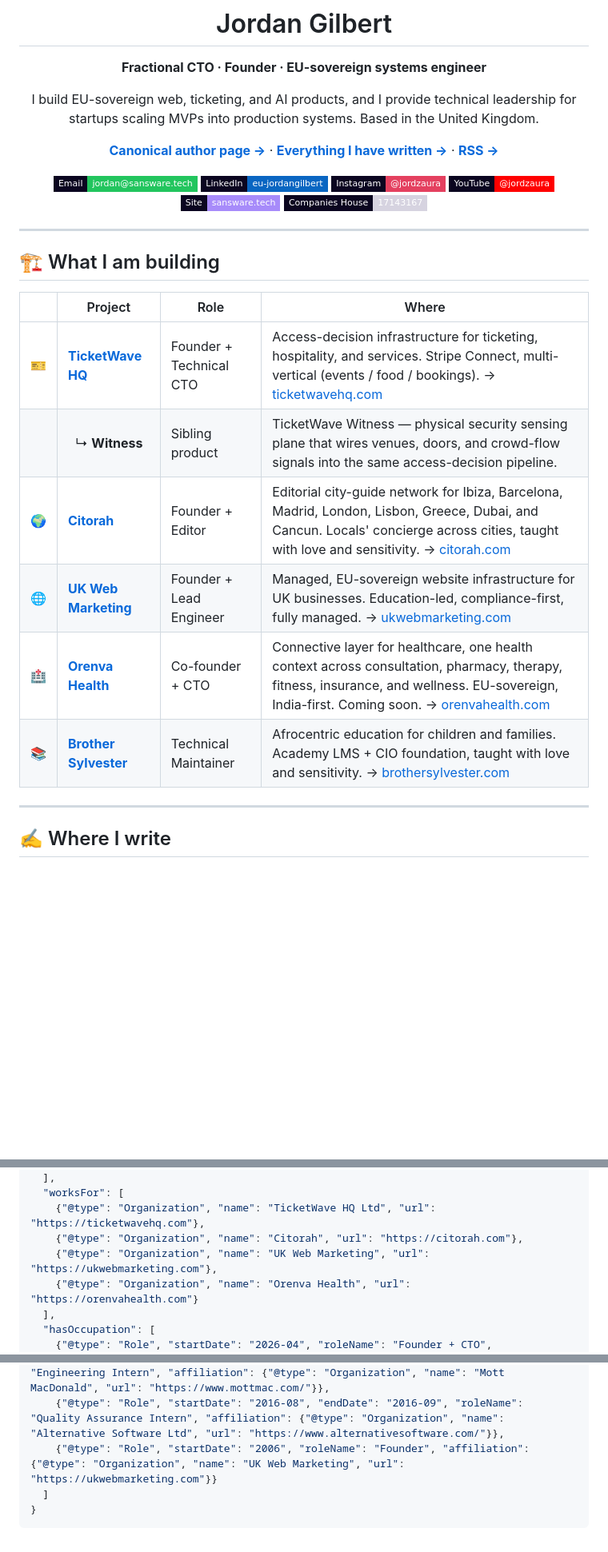
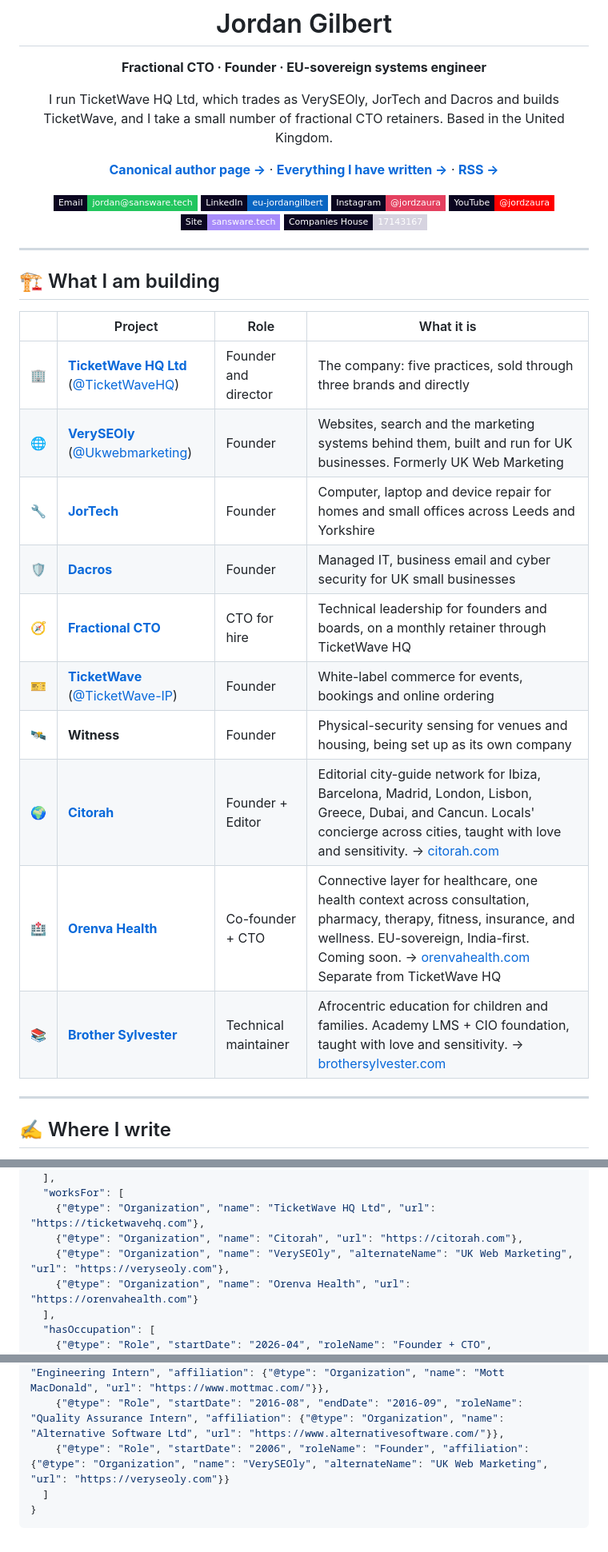
Before and after one commit to sansware/sansware, a Markdown page: README.md, 3 parts joined by grey strips. Shown at 80% size. GitHub-like rendering; badges without logos; blank space fills up the shorter version.

````diff
--- a/README.md
+++ b/README.md
@@ -6,8 +6,8 @@
 
 **Fractional CTO · Founder · EU-sovereign systems engineer**
 
-I build EU-sovereign web, ticketing, and AI products, and I provide technical
-leadership for startups scaling MVPs into production systems. Based in the United Kingdom.
+I run TicketWave HQ Ltd, which trades as VerySEOly, JorTech and Dacros and builds
+TicketWave, and I take a small number of fractional CTO retainers. Based in the United Kingdom.
 
 [**Canonical author page →**](https://access.ticketwavehq.com/author/jordan-gilbert) · [**Everything I have written →**](https://access.ticketwavehq.com/author/jordan-gilbert/works) · [**RSS →**](https://access.ticketwavehq.com/author/jordan-gilbert/feed.xml)
 
@@ -24,14 +24,18 @@ leadership for startups scaling MVPs into production systems. Based in the Unite
 
 ## 🏗 What I am building
 
-| | Project | Role | Where |
+| | Project | Role | What it is |
 |---|---|---|---|
-| 🎫 | **[TicketWave HQ](https://github.com/TicketWaveHQ)** | Founder + Technical CTO | Access-decision infrastructure for ticketing, hospitality, and services. Stripe Connect, multi-vertical (events / food / bookings). → [ticketwavehq.com](https://ticketwavehq.com) |
-| &nbsp; | &nbsp;&nbsp;↳ **Witness** | Sibling product | TicketWave Witness — physical security sensing plane that wires venues, doors, and crowd-flow signals into the same access-decision pipeline. |
+| 🏢 | **[TicketWave HQ Ltd](https://ticketwavehq.com)** ([@TicketWaveHQ](https://github.com/TicketWaveHQ)) | Founder and director | The company: five practices, sold through three brands and directly |
+| 🌐 | **[VerySEOly](https://veryseoly.com)** ([@Ukwebmarketing](https://github.com/Ukwebmarketing)) | Founder | Websites, search and the marketing systems behind them, built and run for UK businesses. Formerly UK Web Marketing |
+| 🔧 | **[JorTech](https://www.jortech.co.uk)** | Founder | Computer, laptop and device repair for homes and small offices across Leeds and Yorkshire |
+| 🛡 | **[Dacros](https://dacros.com)** | Founder | Managed IT, business email and cyber security for UK small businesses |
+| 🧭 | **[Fractional CTO](https://ticketwavehq.com/fractional-cto)** | CTO for hire | Technical leadership for founders and boards, on a monthly retainer through TicketWave HQ |
+| 🎫 | **[TicketWave](https://access.ticketwavehq.com)** ([@TicketWave-IP](https://github.com/TicketWave-IP)) | Founder | White-label commerce for events, bookings and online ordering |
+| 🛰 | **Witness** | Founder | Physical-security sensing for venues and housing, being set up as its own company |
 | 🌍 | **[Citorah](https://citorah.com)** | Founder + Editor | Editorial city-guide network for Ibiza, Barcelona, Madrid, London, Lisbon, Greece, Dubai, and Cancun. Locals' concierge across cities, taught with love and sensitivity. → [citorah.com](https://citorah.com) |
-| 🌐 | **[UK Web Marketing](https://github.com/Ukwebmarketing)** | Founder + Lead Engineer | Managed, EU-sovereign website infrastructure for UK businesses. Education-led, compliance-first, fully managed. → [ukwebmarketing.com](https://ukwebmarketing.com) |
-| 🏥 | **[Orenva Health](https://github.com/Orenva-Health)** | Co-founder + CTO | Connective layer for healthcare, one health context across consultation, pharmacy, therapy, fitness, insurance, and wellness. EU-sovereign, India-first. Coming soon. → [orenvahealth.com](https://orenvahealth.com) |
-| 📚 | **[Brother Sylvester](https://brothersylvester.com)** | Technical Maintainer | Afrocentric education for children and families. Academy LMS + CIO foundation, taught with love and sensitivity. → [brothersylvester.com](https://brothersylvester.com) |
+| 🏥 | **[Orenva Health](https://github.com/Orenva-Health)** | Co-founder + CTO | Connective layer for healthcare, one health context across consultation, pharmacy, therapy, fitness, insurance, and wellness. EU-sovereign, India-first. Coming soon. → [orenvahealth.com](https://orenvahealth.com) Separate from TicketWave HQ |
+| 📚 | **[Brother Sylvester](https://brothersylvester.com)** | Technical maintainer | Afrocentric education for children and families. Academy LMS + CIO foundation, taught with love and sensitivity. → [brothersylvester.com](https://brothersylvester.com) |
 
 ---
 
@@ -166,7 +172,7 @@ An engineer by training who spent seven years across the UK's construction consu
   "worksFor": [
     {"@type": "Organization", "name": "TicketWave HQ Ltd", "url": "https://ticketwavehq.com"},
     {"@type": "Organization", "name": "Citorah", "url": "https://citorah.com"},
-    {"@type": "Organization", "name": "UK Web Marketing", "url": "https://ukwebmarketing.com"},
+    {"@type": "Organization", "name": "VerySEOly", "alternateName": "UK Web Marketing", "url": "https://veryseoly.com"},
     {"@type": "Organization", "name": "Orenva Health", "url": "https://orenvahealth.com"}
   ],
   "hasOccupation": [
@@ -178,7 +184,7 @@ An engineer by training who spent seven years across the UK's construction consu
     {"@type": "Role", "startDate": "2018-07", "endDate": "2018-09", "roleName": "Technical Design Manager", "affiliation": {"@type": "Organization", "name": "Kier Group", "url": "https://www.kier.co.uk/"}},
     {"@type": "Role", "startDate": "2017-07", "endDate": "2017-08", "roleName": "Engineering Intern", "affiliation": {"@type": "Organization", "name": "Mott MacDonald", "url": "https://www.mottmac.com/"}},
     {"@type": "Role", "startDate": "2016-08", "endDate": "2016-09", "roleName": "Quality Assurance Intern", "affiliation": {"@type": "Organization", "name": "Alternative Software Ltd", "url": "https://www.alternativesoftware.com/"}},
-    {"@type": "Role", "startDate": "2006", "roleName": "Founder", "affiliation": {"@type": "Organization", "name": "UK Web Marketing", "url": "https://ukwebmarketing.com"}}
+    {"@type": "Role", "startDate": "2006", "roleName": "Founder", "affiliation": {"@type": "Organization", "name": "VerySEOly", "alternateName": "UK Web Marketing", "url": "https://veryseoly.com"}}
   ]
 }
 ```
````
Also changed, not shown: other parts of README.md (+13 -11 lines).
